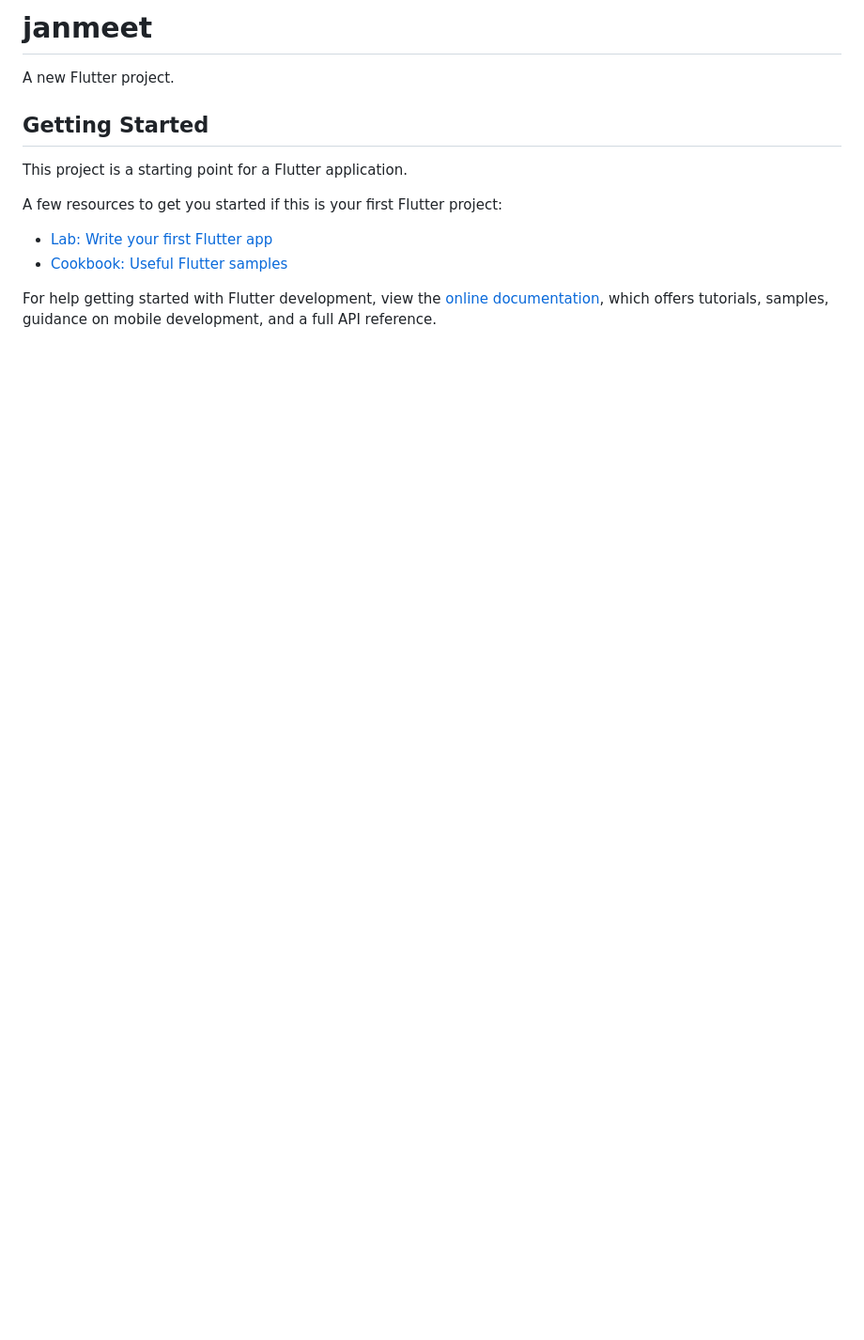
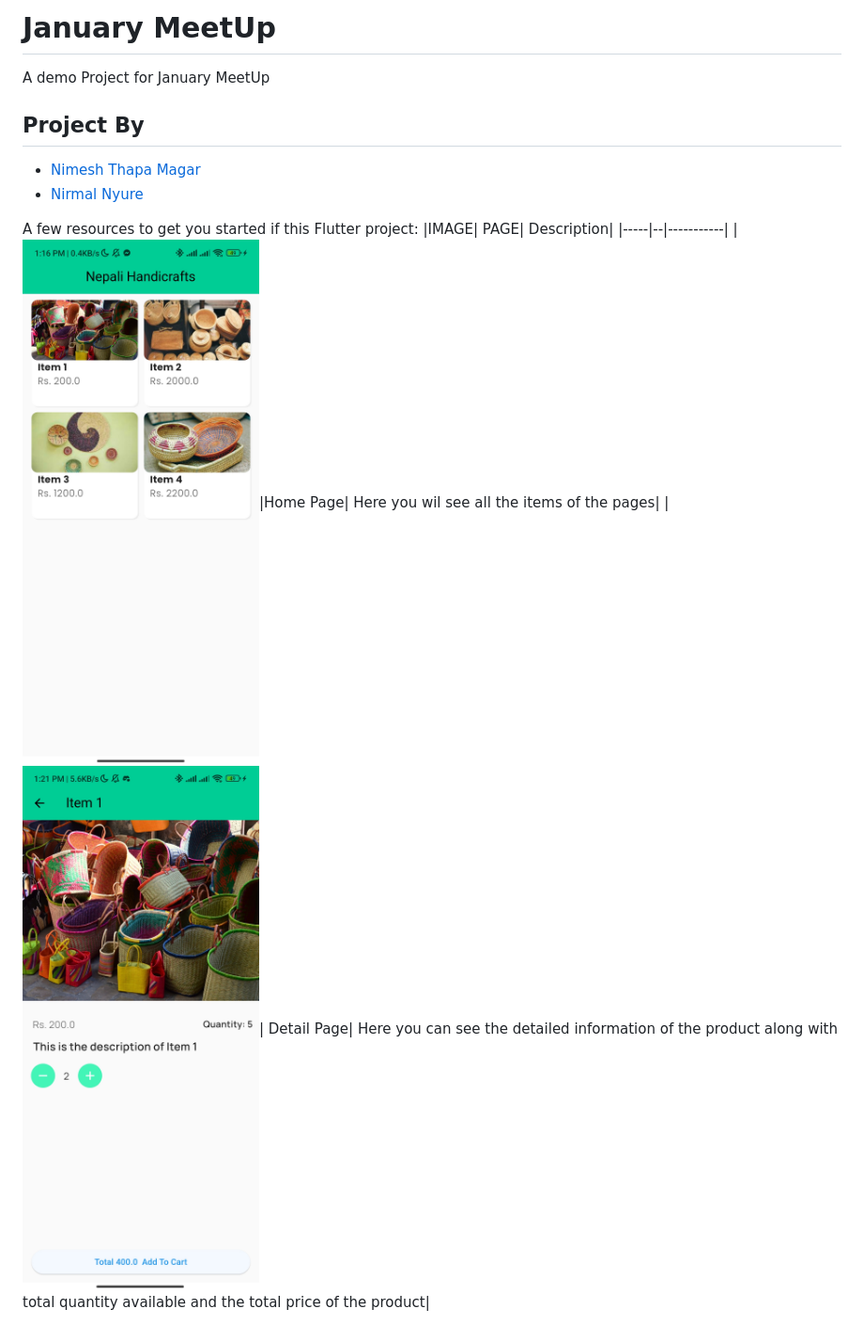
Before and after one commit to nimsmgr/January-Meet, a Markdown page: README.md, the part around the change. Shown: that part at 94% size. Drawn GitHub-style; pictures changed too: assets/Detail.jpg (added), assets/Home.jpg (added); blank space fills up the shorter version.

```diff
--- a/README.md
+++ b/README.md
@@ -1,16 +1,13 @@
-# janmeet
+# January MeetUp
 
-A new Flutter project.
+A demo Project for January MeetUp
+## Project By
 
-## Getting Started
+* [Nimesh Thapa Magar](https://github.com/nimsmgr)
+* [Nirmal Nyure](https://github.com/nirmalnyure1)
 
-This project is a starting point for a Flutter application.
-
-A few resources to get you started if this is your first Flutter project:
-
-- [Lab: Write your first Flutter app](https://docs.flutter.dev/get-started/codelab)
-- [Cookbook: Useful Flutter samples](https://docs.flutter.dev/cookbook)
-
-For help getting started with Flutter development, view the
-[online documentation](https://docs.flutter.dev/), which offers tutorials,
-samples, guidance on mobile development, and a full API reference.
+A few resources to get you started if this Flutter project:
+|IMAGE| PAGE| Description|
+|-----|--|-----------|
+|<img src="assets/Home.jpg" style="width:200px">|Home Page| Here you wil see all the items of the pages|
+|<img src="assets/Detail.jpg" style="width:200px">| Detail Page| Here you can see the detailed information of the product along with total quantity available and the total price of the product|
```
Also changed, not shown: 2 other files.
